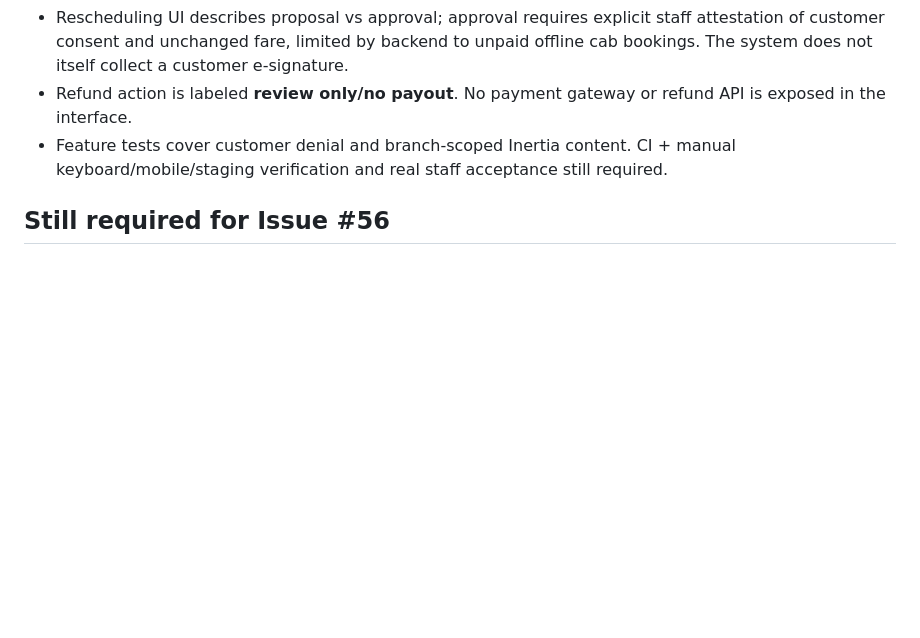
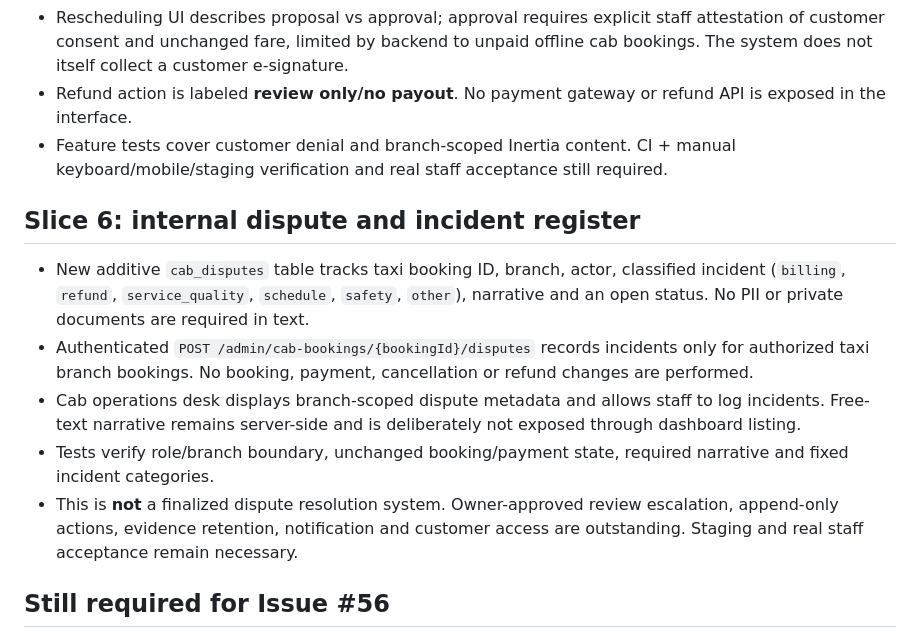
Before and after one commit to kgsanjay/gkwhizwheel, a Markdown page: docs/requirements/ISSUE-56-CAB-CANCELLATION-SETTLEMENT.md, the part around the change. Drawn GitHub-style; blank space fills up the shorter version.

Commit message:
docs #56: dispute register scope, privacy and remaining acceptance gates

```diff
--- a/docs/requirements/ISSUE-56-CAB-CANCELLATION-SETTLEMENT.md
+++ b/docs/requirements/ISSUE-56-CAB-CANCELLATION-SETTLEMENT.md
@@ -50,6 +50,14 @@
 - Refund action is labeled **review only/no payout**. No payment gateway or refund API is exposed in the interface.
 - Feature tests cover customer denial and branch-scoped Inertia content. CI + manual keyboard/mobile/staging verification and real staff acceptance still required.
 
+## Slice 6: internal dispute and incident register
+
+- New additive `cab_disputes` table tracks taxi booking ID, branch, actor, classified incident (`billing`, `refund`, `service_quality`, `schedule`, `safety`, `other`), narrative and an open status. No PII or private documents are required in text.
+- Authenticated `POST /admin/cab-bookings/{bookingId}/disputes` records incidents only for authorized taxi branch bookings. No booking, payment, cancellation or refund changes are performed.
+- Cab operations desk displays branch-scoped dispute metadata and allows staff to log incidents. Free-text narrative remains server-side and is deliberately not exposed through dashboard listing.
+- Tests verify role/branch boundary, unchanged booking/payment state, required narrative and fixed incident categories.
+- This is **not** a finalized dispute resolution system. Owner-approved review escalation, append-only actions, evidence retention, notification and customer access are outstanding. Staging and real staff acceptance remain necessary.
+
 ## Still required for Issue #56
 
 - Proposed new schedule request with approval, driver/vehicle re-availability and all-or-nothing reassignment; never edit a running trip's booking window silently.
```
